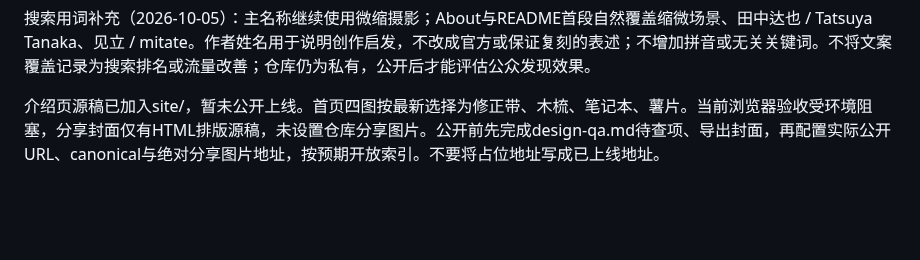
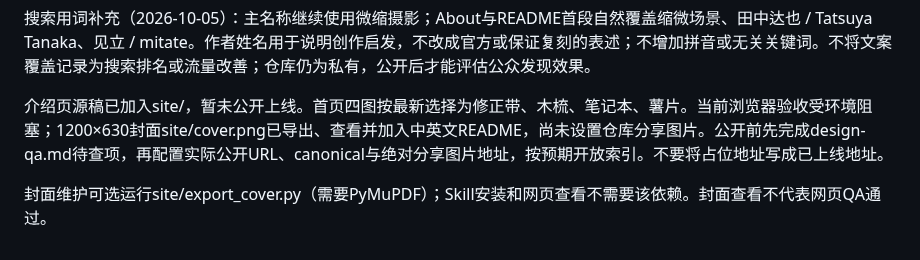
Before and after one commit to denggui-ai/create-miniature-world, a Markdown page: docs/PUBLISH.md, the part around the change. Drawn GitHub-style; blank space fills up the shorter version.

Commit message:
Record exported cover and outstanding browser QA

```diff
--- a/docs/PUBLISH.md
+++ b/docs/PUBLISH.md
@@ -42,4 +42,7 @@
 
 搜索用词补充（2026-10-05）：主名称继续使用微缩摄影；About与README首段自然覆盖缩微场景、田中达也 / Tatsuya Tanaka、见立 / mitate。作者姓名用于说明创作启发，不改成官方或保证复刻的表述；不增加拼音或无关关键词。不将文案覆盖记录为搜索排名或流量改善；仓库仍为私有，公开后才能评估公众发现效果。
 
-介绍页源稿已加入site/，暂未公开上线。首页四图按最新选择为修正带、木梳、笔记本、薯片。当前浏览器验收受环境阻塞，分享封面仅有HTML排版源稿，未设置仓库分享图片。公开前先完成design-qa.md待查项、导出封面，再配置实际公开URL、canonical与绝对分享图片地址，按预期开放索引。不要将占位地址写成已上线地址。
+介绍页源稿已加入site/，暂未公开上线。首页四图按最新选择为修正带、木梳、笔记本、薯片。当前浏览器验收受环境阻塞；1200×630封面site/cover.png已导出、查看并加入中英文README，尚未设置仓库分享图片。公开前先完成design-qa.md待查项，再配置实际公开URL、canonical与绝对分享图片地址，按预期开放索引。不要将占位地址写成已上线地址。
+
+
+封面维护可选运行site/export_cover.py（需要PyMuPDF）；Skill安装和网页查看不需要该依赖。封面查看不代表网页QA通过。
```
Also changed, not shown: docs/DEVELOPMENT_HANDOFF.md (+1 -1 lines).
